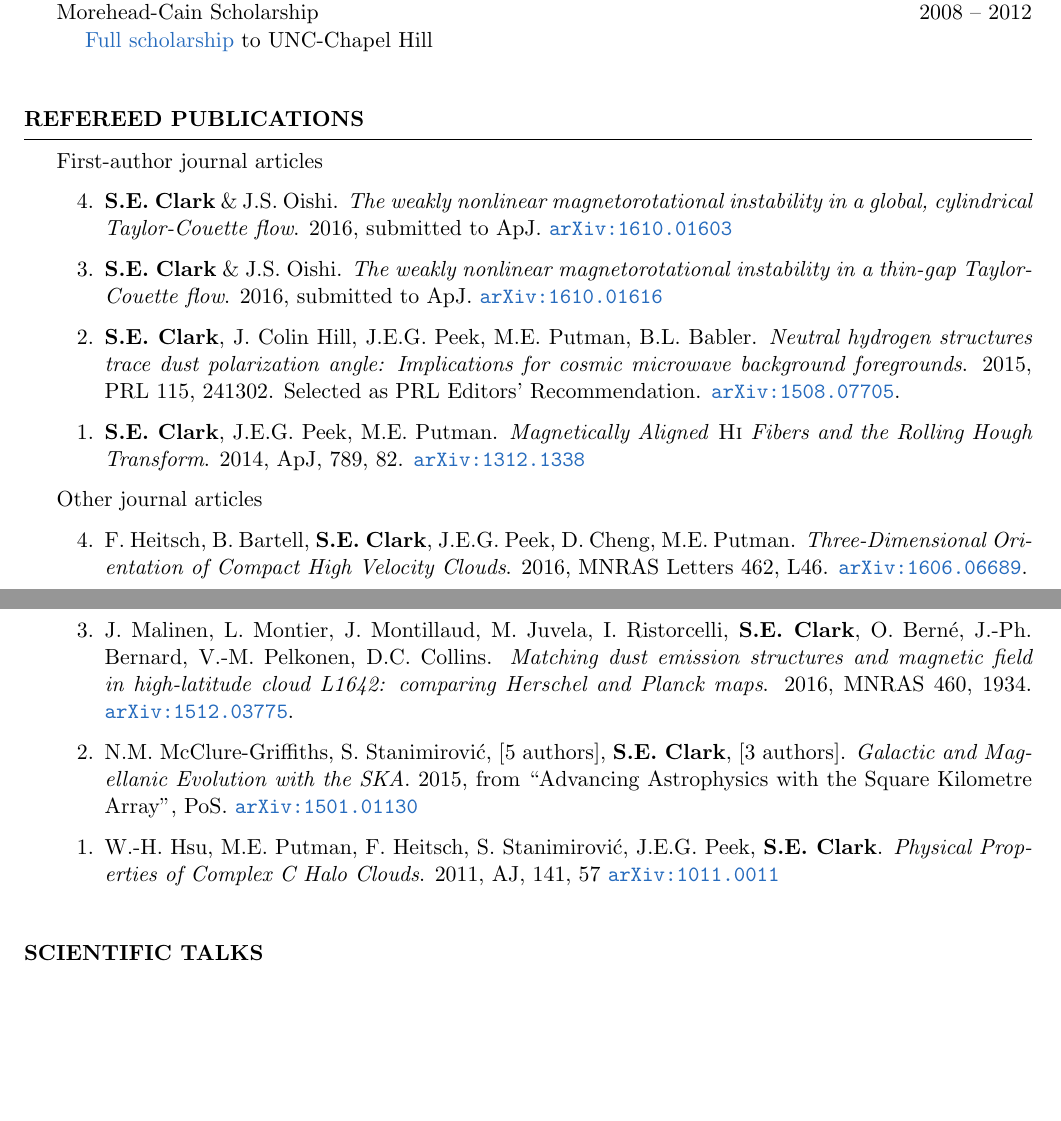
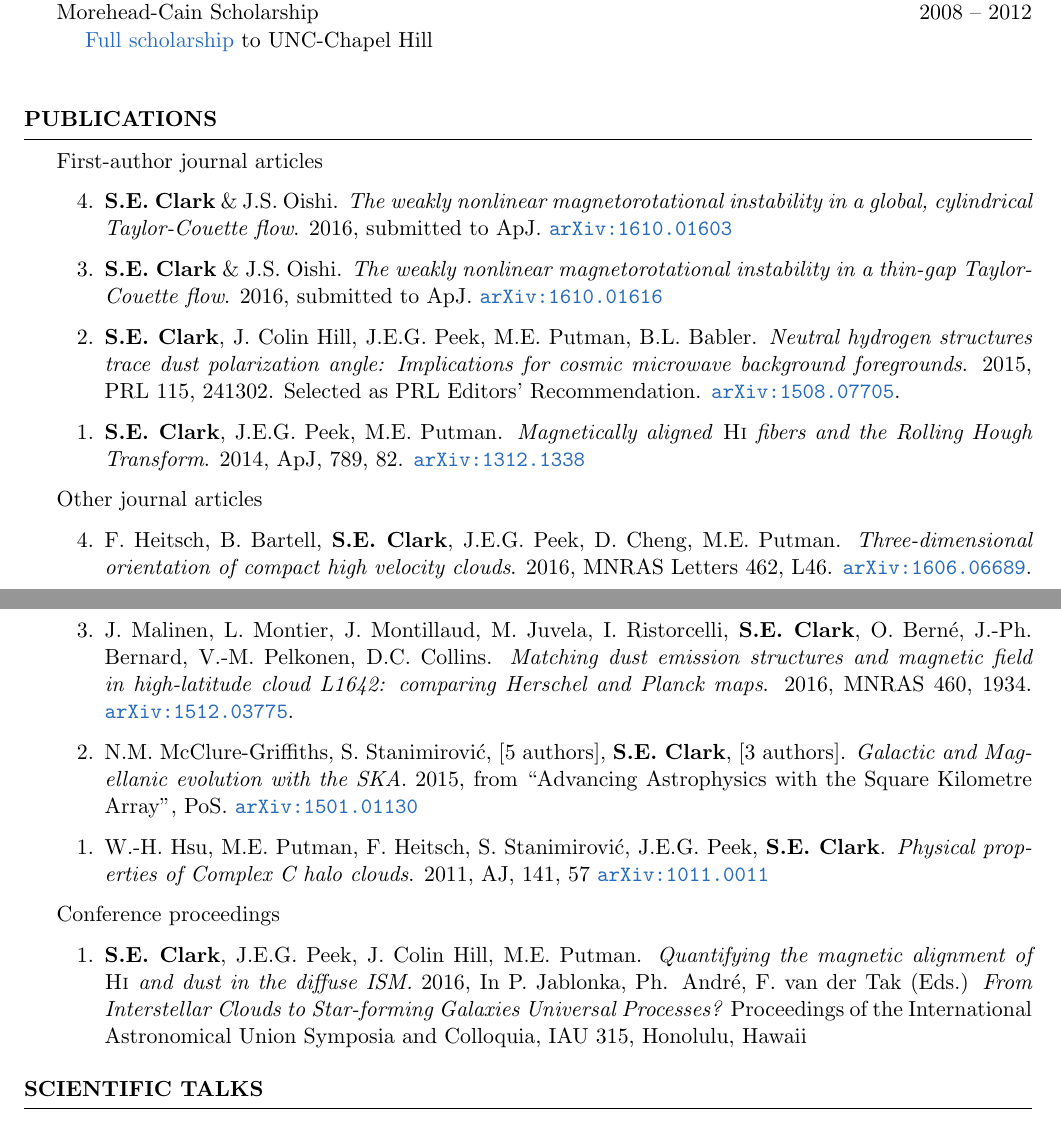
Before and after one commit to seclark/susan_website, a LaTeX CV (CV/Clark_CV.tex): two parts of pages 1 and 2 of 3, joined at a grey line, cut so that both start at the same text, the shorter picture padded with empty space. The pictures show the PDF file CV/Clark_CV.pdf that the author committed with the source.

Commit message:
minor formatting, added conf proc

```diff
--- a/CV/Clark_CV.tex
+++ b/CV/Clark_CV.tex
@@ -90,7 +90,7 @@ Morehead-Cain Scholarship\hfill {2008 -- 2012}\\
 %	REFEREED PUBLICATIONS
 %----------------------------------------------------------------------------------------
 
-\begin{rSection}{Refereed Publications}
+\begin{rSection}{Publications}
 
 %8 journal articles, 4 first author
 First-author journal articles
@@ -103,19 +103,25 @@ First-author journal articles
 
 \item {\bf S.E. Clark}, J. Colin Hill, J.E.G. Peek, M.E. Putman, B.L. Babler. \textit{Neutral hydrogen structures trace dust polarization angle: Implications for cosmic microwave background foregrounds}. 2015, PRL 115, 241302. Selected as PRL Editors' Recommendation. \href{http://arxiv.org/abs/1508.07005}{\tt arXiv:1508.07705}.
 
-\item {\bf S.E. Clark}, J.E.G. Peek, M.E. Putman. {\em Magnetically Aligned {\textit{\textsc{Hi}}} Fibers and the Rolling Hough Transform}. 2014, {ApJ, 789, 82}. \href{http://arxiv.org/abs/1312.1338}{\tt arXiv:1312.1338}
+\item {\bf S.E. Clark}, J.E.G. Peek, M.E. Putman. {\em Magnetically aligned {\textit{\textsc{Hi}}} fibers and the Rolling Hough Transform}. 2014, {ApJ, 789, 82}. \href{http://arxiv.org/abs/1312.1338}{\tt arXiv:1312.1338}
 \end{etaremune}
 
 Other journal articles
 
 \begin{etaremune}
-\item F. Heitsch, B. Bartell, {\bf S.E. Clark}, J.E.G. Peek, D. Cheng, M.E. Putman. \textit{Three-Dimensional Orientation of Compact High Velocity Clouds}. 2016, MNRAS Letters 462, L46. \href{http://arxiv.org/abs/1606.06689}{\tt arXiv:1606.06689}.
+\item F. Heitsch, B. Bartell, {\bf S.E. Clark}, J.E.G. Peek, D. Cheng, M.E. Putman. \textit{Three-dimensional orientation of compact high velocity clouds}. 2016, MNRAS Letters 462, L46. \href{http://arxiv.org/abs/1606.06689}{\tt arXiv:1606.06689}.
 
 \item J. Malinen, L. Montier, J. Montillaud, M. Juvela, I. Ristorcelli, {\bf S.E. Clark}, O. Bern\'e, J.-Ph. Bernard, V.-M. Pelkonen, D.C. Collins. \textit{Matching dust emission structures and magnetic field in high-latitude cloud L1642: comparing Herschel and Planck maps}. 2016, MNRAS 460, 1934. \href{http://arxiv.org/abs/1512.03775}{\tt arXiv:1512.03775}.
 
-\item N.M. McClure-Griffiths, S. Stanimirovi\' c, [5 authors], {\bf S.E. Clark}, [3 authors]. \textit{Galactic and Magellanic Evolution with the SKA}. 2015, from ``Advancing Astrophysics with the Square Kilometre Array", PoS. \href{http://arxiv.org/abs/1501.01130}{\tt arXiv:1501.01130}
+\item N.M. McClure-Griffiths, S. Stanimirovi\' c, [5 authors], {\bf S.E. Clark}, [3 authors]. \textit{Galactic and Magellanic evolution with the SKA}. 2015, from ``Advancing Astrophysics with the Square Kilometre Array", PoS. \href{http://arxiv.org/abs/1501.01130}{\tt arXiv:1501.01130}
 
-\item W.-H. Hsu, M.E. Putman, F. Heitsch, S. Stanimirovi\' c, J.E.G. Peek, {\bf S.E. Clark}. {\em Physical Properties of Complex C Halo Clouds}. 2011, {AJ, 141, 57} \href{https://arxiv.org/abs/1011.0011}{\tt arXiv:1011.0011}\\
+\item W.-H. Hsu, M.E. Putman, F. Heitsch, S. Stanimirovi\' c, J.E.G. Peek, {\bf S.E. Clark}. {\em Physical properties of Complex C halo clouds}. 2011, {AJ, 141, 57} \href{https://arxiv.org/abs/1011.0011}{\tt arXiv:1011.0011}
+\end{etaremune}
+
+Conference proceedings
+
+\begin{etaremune}
+\item {\bf S.E. Clark}, J.E.G. Peek, J. Colin Hill, M.E. Putman. \textit{Quantifying the magnetic alignment of {\textit{\textsc{Hi}}} and dust in the diffuse ISM.} 2016, In P. Jablonka, Ph. Andr\'e, F. van der Tak (Eds.) {\it From Interstellar Clouds to Star-forming Galaxies Universal Processes?} Proceedings of the International Astronomical Union Symposia and Colloquia, IAU 315, Honolulu, Hawaii
 \end{etaremune}
 
 \end{rSection}
```
Also changed, not shown: CV/Clark_CV.pdf.
